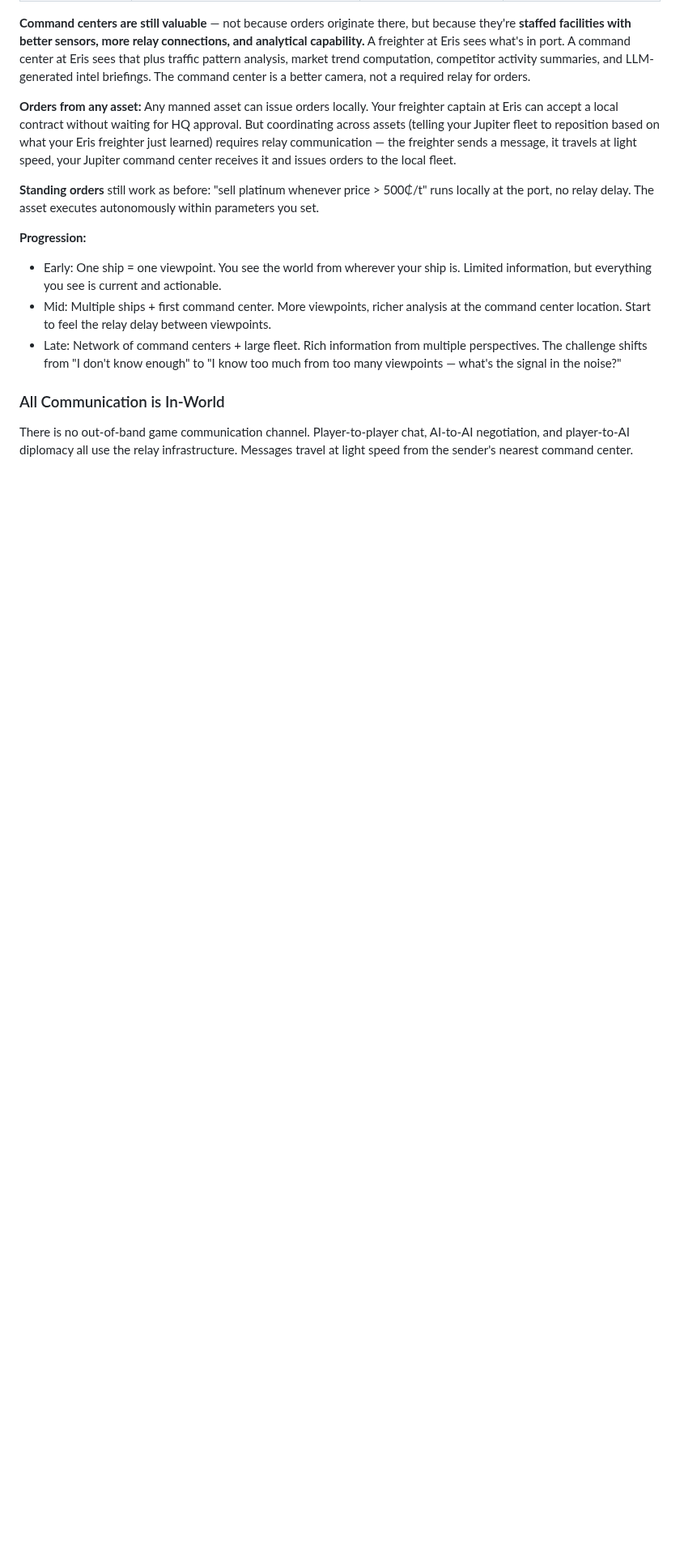
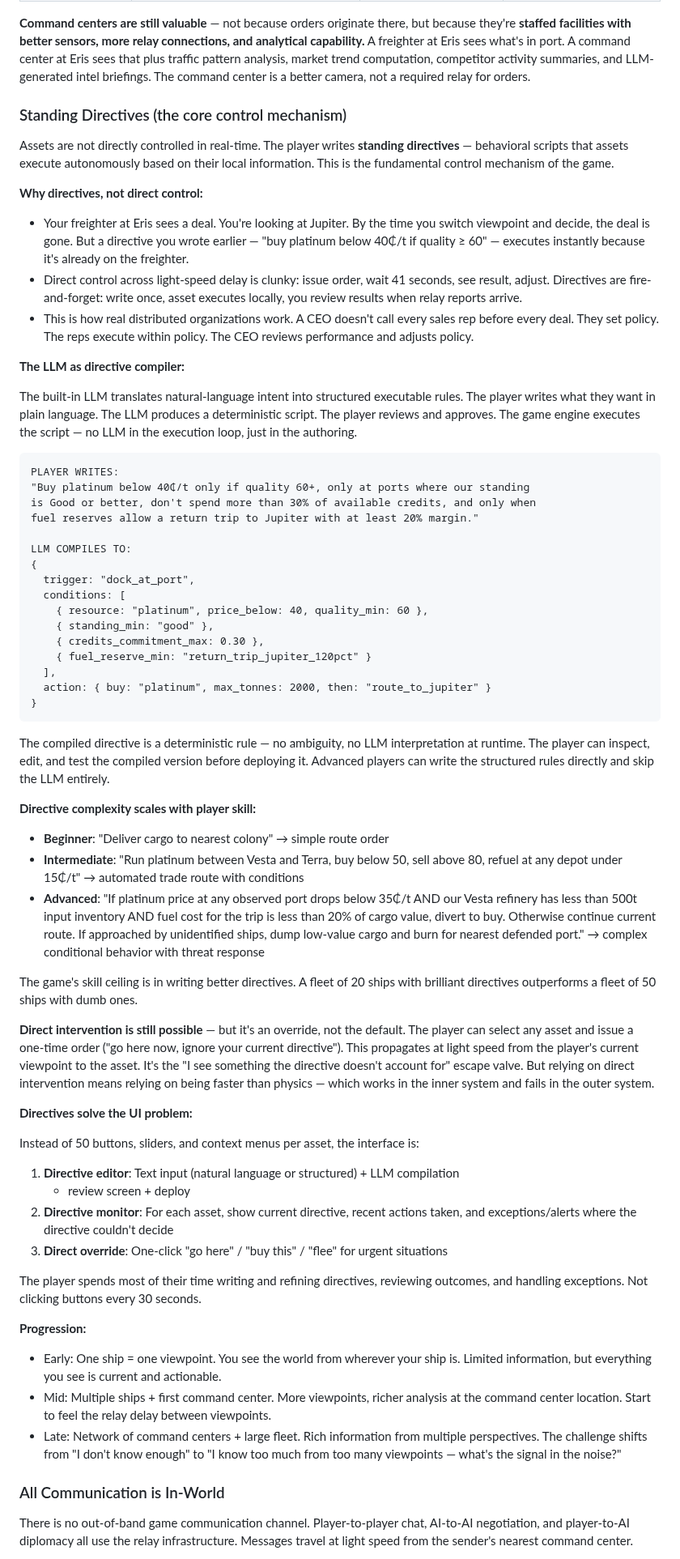
Before and after one commit to kzKallisti/WarpDrive, a Markdown page: GAME_DESIGN.md, the part around one of its changes. Shown at 81% size. Drawn GitHub-style; blank space fills up the shorter version.

Commit message:
Replace direct control with standing directives + LLM compiler
Assets execute autonomously based on standing directives the player
writes. LLM translates natural language intent into deterministic
executable rules. Player reviews compiled output before deploying.
No LLM in execution loop — just authoring. Directive quality IS the
skill ceiling: 20 ships with brilliant directives > 50 ships with
dumb ones. Direct override still possible for urgent situations but
propagates at light speed. Solves the 4th wall problem (no instant
action on distant info) and the UI complexity problem (text input +
review + monitor replaces 50 buttons).

Co-Authored-By: Claude Opus 4.6 (1M context) <noreply@anthropic.com>

````diff
--- a/GAME_DESIGN.md
+++ b/GAME_DESIGN.md
@@ -806,16 +806,87 @@ that plus traffic pattern analysis, market trend computation, competitor activit
 summaries, and LLM-generated intel briefings. The command center is a better camera,
 not a required relay for orders.
 
-**Orders from any asset:** Any manned asset can issue orders locally. Your freighter
-captain at Eris can accept a local contract without waiting for HQ approval. But
-coordinating across assets (telling your Jupiter fleet to reposition based on what
-your Eris freighter just learned) requires relay communication — the freighter sends
-a message, it travels at light speed, your Jupiter command center receives it and
-issues orders to the local fleet.
-
-**Standing orders** still work as before: "sell platinum whenever price > 500₵/t" runs
-locally at the port, no relay delay. The asset executes autonomously within parameters
-you set.
+### Standing Directives (the core control mechanism)
+
+Assets are not directly controlled in real-time. The player writes **standing
+directives** — behavioral scripts that assets execute autonomously based on their
+local information. This is the fundamental control mechanism of the game.
+
+**Why directives, not direct control:**
+- Your freighter at Eris sees a deal. You're looking at Jupiter. By the time you
+  switch viewpoint and decide, the deal is gone. But a directive you wrote earlier —
+  "buy platinum below 40₵/t if quality ≥ 60" — executes instantly because it's
+  already on the freighter.
+- Direct control across light-speed delay is clunky: issue order, wait 41 seconds,
+  see result, adjust. Directives are fire-and-forget: write once, asset executes
+  locally, you review results when relay reports arrive.
+- This is how real distributed organizations work. A CEO doesn't call every sales rep
+  before every deal. They set policy. The reps execute within policy. The CEO reviews
+  performance and adjusts policy.
+
+**The LLM as directive compiler:**
+
+The built-in LLM translates natural-language intent into structured executable rules.
+The player writes what they want in plain language. The LLM produces a deterministic
+script. The player reviews and approves. The game engine executes the script — no LLM
+in the execution loop, just in the authoring.
+
+```
+PLAYER WRITES:
+"Buy platinum below 40₵/t only if quality 60+, only at ports where our standing
+is Good or better, don't spend more than 30% of available credits, and only when
+fuel reserves allow a return trip to Jupiter with at least 20% margin."
+
+LLM COMPILES TO:
+{
+  trigger: "dock_at_port",
+  conditions: [
+    { resource: "platinum", price_below: 40, quality_min: 60 },
+    { standing_min: "good" },
+    { credits_commitment_max: 0.30 },
+    { fuel_reserve_min: "return_trip_jupiter_120pct" }
+  ],
+  action: { buy: "platinum", max_tonnes: 2000, then: "route_to_jupiter" }
+}
+```
+
+The compiled directive is a deterministic rule — no ambiguity, no LLM interpretation
+at runtime. The player can inspect, edit, and test the compiled version before
+deploying it. Advanced players can write the structured rules directly and skip the
+LLM entirely.
+
+**Directive complexity scales with player skill:**
+
+- **Beginner**: "Deliver cargo to nearest colony" → simple route order
+- **Intermediate**: "Run platinum between Vesta and Terra, buy below 50, sell above 80,
+  refuel at any depot under 15₵/t" → automated trade route with conditions
+- **Advanced**: "If platinum price at any observed port drops below 35₵/t AND our
+  Vesta refinery has less than 500t input inventory AND fuel cost for the trip is
+  less than 20% of cargo value, divert to buy. Otherwise continue current route.
+  If approached by unidentified ships, dump low-value cargo and burn for nearest
+  defended port." → complex conditional behavior with threat response
+
+The game's skill ceiling is in writing better directives. A fleet of 20 ships with
+brilliant directives outperforms a fleet of 50 ships with dumb ones.
+
+**Direct intervention is still possible** — but it's an override, not the default.
+The player can select any asset and issue a one-time order ("go here now, ignore your
+current directive"). This propagates at light speed from the player's current viewpoint
+to the asset. It's the "I see something the directive doesn't account for" escape valve.
+But relying on direct intervention means relying on being faster than physics — which
+works in the inner system and fails in the outer system.
+
+**Directives solve the UI problem:**
+
+Instead of 50 buttons, sliders, and context menus per asset, the interface is:
+1. **Directive editor**: Text input (natural language or structured) + LLM compilation
+   + review screen + deploy
+2. **Directive monitor**: For each asset, show current directive, recent actions taken,
+   and exceptions/alerts where the directive couldn't decide
+3. **Direct override**: One-click "go here" / "buy this" / "flee" for urgent situations
+
+The player spends most of their time writing and refining directives, reviewing
+outcomes, and handling exceptions. Not clicking buttons every 30 seconds.
 
 **Progression:**
 - Early: One ship = one viewpoint. You see the world from wherever your ship is.
````
Also changed, not shown: other parts of GAME_DESIGN.md (+17 -1 lines).
